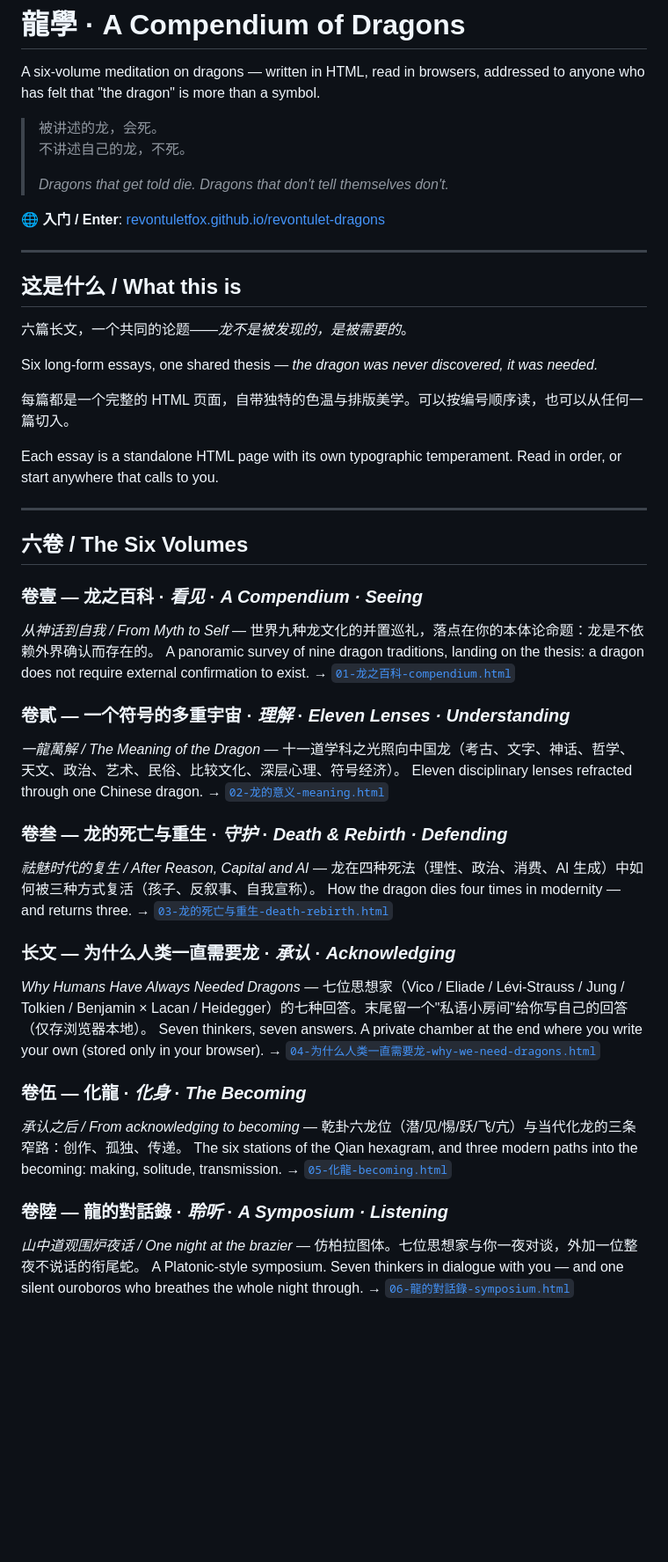
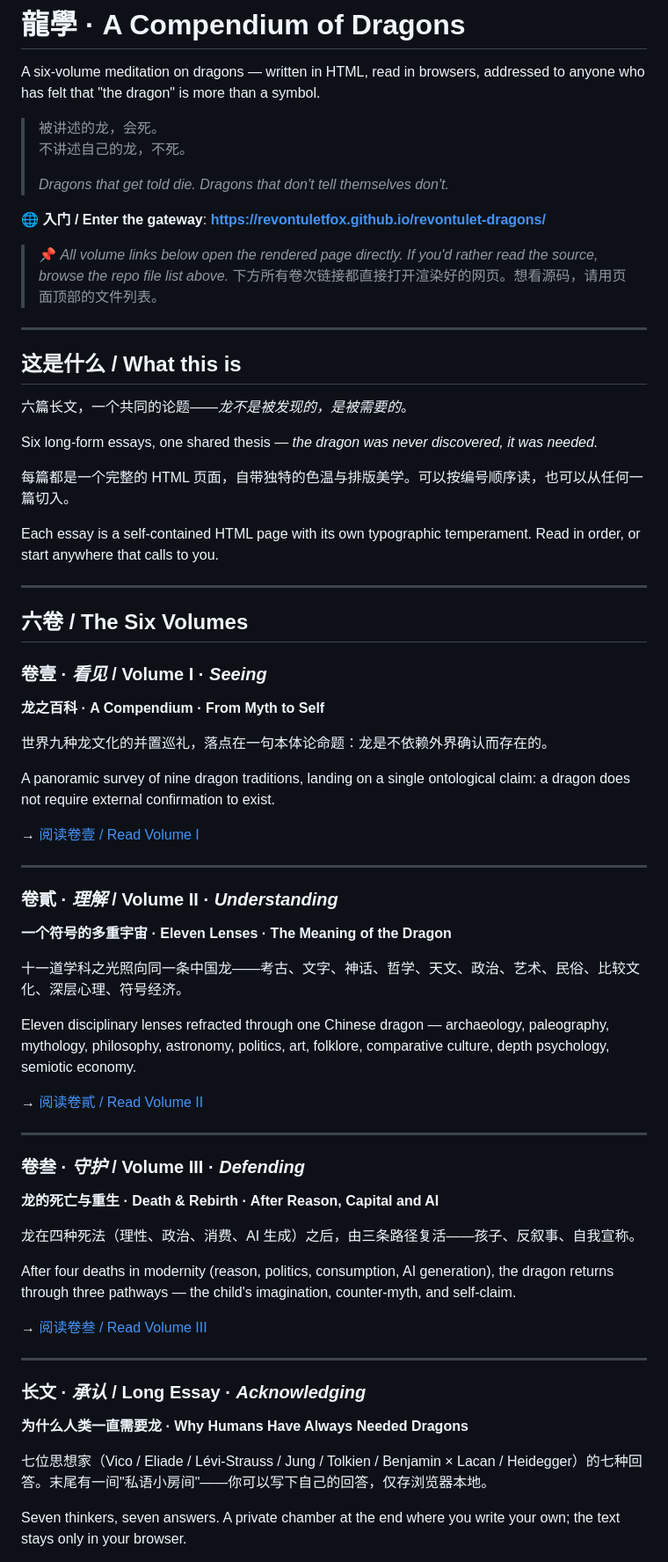
Before and after one commit to RevontuletFox/revontulet-dragons, a Markdown page: README.md, the part around one of its changes. Shown at 88% size. Drawn GitHub-style; blank space fills up the shorter version.

```diff
--- a/README.md
+++ b/README.md
@@ -7,7 +7,10 @@ A six-volume meditation on dragons — written in HTML, read in browsers, addres
 >
 > *Dragons that get told die. Dragons that don't tell themselves don't.*
 
-🌐 **入门 / Enter**: [revontuletfox.github.io/revontulet-dragons](https://revontuletfox.github.io/revontulet-dragons/)
+🌐 **入门 / Enter the gateway**: **<https://revontuletfox.github.io/revontulet-dragons/>**
+
+> 📌 *All volume links below open the rendered page directly. If you'd rather read the source, browse the repo file list above.*
+> 下方所有卷次链接都直接打开渲染好的网页。想看源码，请用页面顶部的文件列表。
 
 ---
 
@@ -19,38 +22,49 @@ Six long-form essays, one shared thesis — *the dragon was never discovered, it
 
 每篇都是一个完整的 HTML 页面，自带独特的色温与排版美学。可以按编号顺序读，也可以从任何一篇切入。
 
-Each essay is a standalone HTML page with its own typographic temperament. Read in order, or start anywhere that calls to you.
+Each essay is a self-contained HTML page with its own typographic temperament. Read in order, or start anywhere that calls to you.
 
 ---
 
 ## 六卷 / The Six Volumes
 
-### 卷壹 — 龙之百科 · *看见* · *A Compendium · Seeing*
-*从神话到自我 / From Myth to Self* — 世界九种龙文化的并置巡礼，落点在你的本体论命题：龙是不依赖外界确认而存在的。
-A panoramic survey of nine dragon traditions, landing on the thesis: a dragon does not require external confirmation to exist.
-→ [`01-龙之百科-compendium.html`](01-龙之百科-compendium.html)
+### 卷壹 · *看见* / Volume I · *Seeing*
+**龙之百科 · A Compendium · From Myth to Self**
 
-### 卷貳 — 一个符号的多重宇宙 · *理解* · *Eleven Lenses · Understanding*
-*一龍萬解 / The Meaning of the Dragon* — 十一道学科之光照向中国龙（考古、文字、神话、哲学、天文、政治、艺术、民俗、比较文化、深层心理、符号经济）。
-Eleven disciplinary lenses refracted through one Chinese dragon.
-→ [`02-龙的意义-meaning.html`](02-龙的意义-meaning.html)
+世界九种龙文化的并置巡礼，落点在一句本体论命题：龙是不依赖外界确认而存在的。
 
-### 卷叁 — 龙的死亡与重生 · *守护* · *Death &amp; Rebirth · Defending*
-*祛魅时代的复生 / After Reason, Capital and AI* — 龙在四种死法（理性、政治、消费、AI 生成）中如何被三种方式复活（孩子、反叙事、自我宣称）。
-How the dragon dies four times in modernity — and returns three.
-→ [`03-龙的死亡与重生-death-rebirth.html`](03-龙的死亡与重生-death-rebirth.html)
+A panoramic survey of nine dragon traditions, landing on a single ontological claim: a dragon does not require external confirmation to exist.
 
-### 长文 — 为什么人类一直需要龙 · *承认* · *Acknowledging*
-*Why Humans Have Always Needed Dragons* — 七位思想家（Vico / Eliade / Lévi-Strauss / Jung / Tolkien / Benjamin × Lacan / Heidegger）的七种回答。末尾留一个"私语小房间"给你写自己的回答（仅存浏览器本地）。
-Seven thinkers, seven answers. A private chamber at the end where you write your own (stored only in your browser).
-→ [`04-为什么人类一直需要龙-why-we-need-dragons.html`](04-为什么人类一直需要龙-why-we-need-dragons.html)
+→ [阅读卷壹 / Read Volume I](https://revontuletfox.github.io/revontulet-dragons/01-龙之百科-compendium.html)
 
-### 卷伍 — 化龍 · *化身* · *The Becoming*
-*承认之后 / From acknowledging to becoming* — 乾卦六龙位（潜/见/惕/跃/飞/亢）与当代化龙的三条窄路：创作、孤独、传递。
-The six stations of the Qian hexagram, and three modern paths into the becoming: making, solitude, transmission.
-→ [`05-化龍-becoming.html`](05-化龍-becoming.html)
+---
 
-### 卷陸 — 龍的對話錄 · *聆听* · *A Symposium · Listening*
-*山中道观围炉夜话 / One night at the brazier* — 仿柏拉图体。七位思想家与你一夜对谈，外加一位整夜不说话的衔尾蛇。
-A Platonic-style symposium. Seven thinkers in dialogue with you — and one silent ouroboros who breathes the whole night through.
-→ [`06-龍的對話錄-symposium.html`](06-龍的對話錄-symposium.html)
+### 卷貳 · *理解* / Volume II · *Understanding*
+**一个符号的多重宇宙 · Eleven Lenses · The Meaning of the Dragon**
+
+十一道学科之光照向同一条中国龙——考古、文字、神话、哲学、天文、政治、艺术、民俗、比较文化、深层心理、符号经济。
+
+Eleven disciplinary lenses refracted through one Chinese dragon — archaeology, paleography, mythology, philosophy, astronomy, politics, art, folklore, comparative culture, depth psychology, semiotic economy.
+
+→ [阅读卷貳 / Read Volume II](https://revontuletfox.github.io/revontulet-dragons/02-龙的意义-meaning.html)
+
+---
+
+### 卷叁 · *守护* / Volume III · *Defending*
+**龙的死亡与重生 · Death &amp; Rebirth · After Reason, Capital and AI**
+
+龙在四种死法（理性、政治、消费、AI 生成）之后，由三条路径复活——孩子、反叙事、自我宣称。
+
+After four deaths in modernity (reason, politics, consumption, AI generation), the dragon returns through three pathways — the child's imagination, counter-myth, and self-claim.
+
+→ [阅读卷叁 / Read Volume III](https://revontuletfox.github.io/revontulet-dragons/03-龙的死亡与重生-death-rebirth.html)
+
+---
+
+### 长文 · *承认* / Long Essay · *Acknowledging*
+**为什么人类一直需要龙 · Why Humans Have Always Needed Dragons**
+
+七位思想家（Vico / Eliade / Lévi-Strauss / Jung / Tolkien / Benjamin × Lacan / Heidegger）的七种回答。末尾有一间"私语小房间"——你可以写下自己的回答，仅存浏览器本地。
+
+Seven thinkers, seven answers. A private chamber at the end where you write your own; the text stays only in your browser.
+
```
Also changed, not shown: other parts of README.md (+51 -11 lines).
